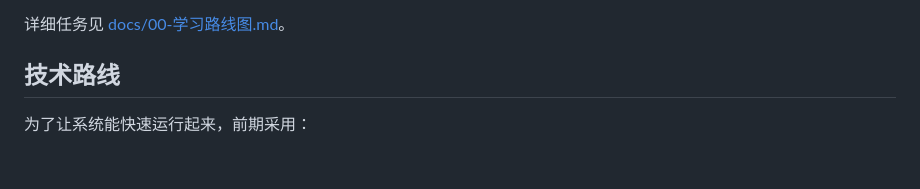
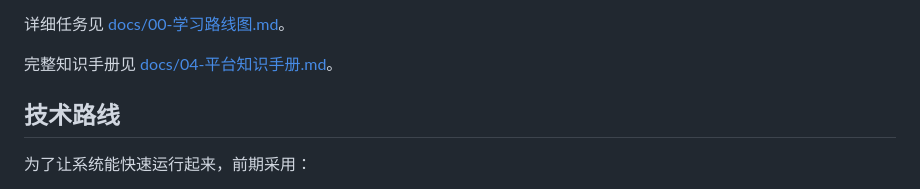
Before and after one commit to tao12468/phone-recommendation, a Markdown page: README.md, the part around the change. Drawn GitHub-style; blank space fills up the shorter version.

```diff
--- a/README.md
+++ b/README.md
@@ -20,6 +20,8 @@
 10. 毕业论文撰写与答辩准备
 
 详细任务见 [docs/00-学习路线图.md](docs/00-学习路线图.md)。
+
+完整知识手册见 [docs/04-平台知识手册.md](docs/04-平台知识手册.md)。
 
 ## 技术路线
 
```
Also changed, not shown: docs/04-平台知识手册.md (added, +468 -0 lines).
